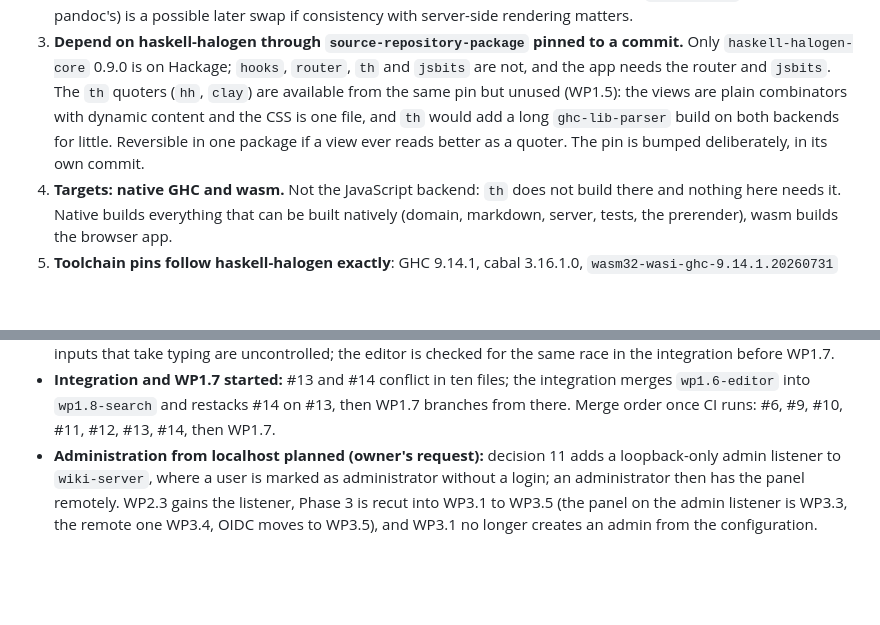
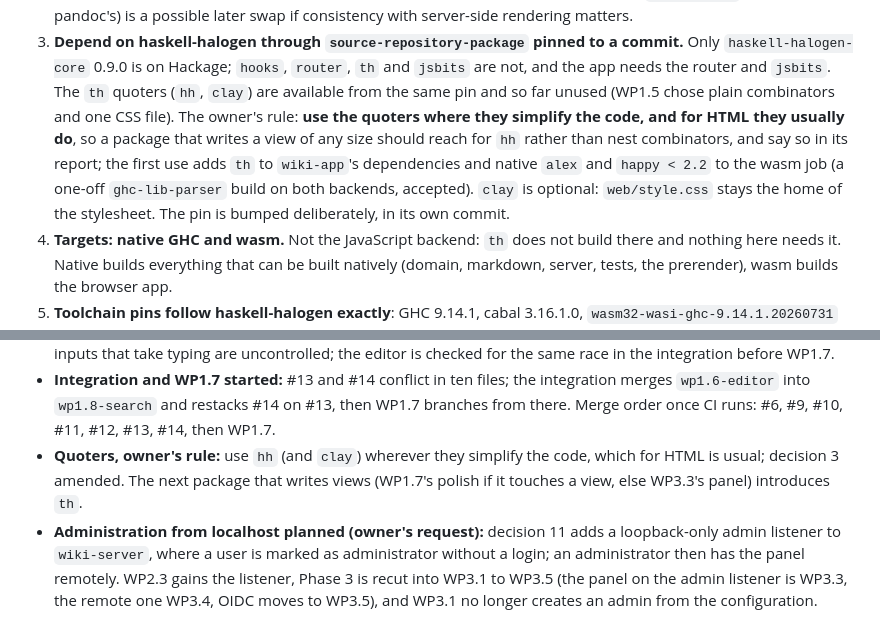
Before and after one commit to Swordlash/blog, a Markdown page: docs/PLAN.md, 2 parts joined by grey strips. GitHub-like rendering; blank space fills up the shorter version.

Commit message:
Use the th quoters where they simplify a view
The owner's rule: HTML through hh usually reads better than nested
combinators, so packages should use it, at the cost of one ghc-lib-parser
build.

Co-Authored-By: Claude Fable 5.1 <noreply@anthropic.com>
Claude-Session: https://claude.ai/code/session_01EhKQmvEmtoEN2dybseS9GJ

```diff
--- a/docs/PLAN.md
+++ b/docs/PLAN.md
@@ -45,10 +45,14 @@ confirms it against reality and the plan is amended if it does not hold.
 3. **Depend on haskell-halogen through `source-repository-package` pinned to a commit.**
    Only `haskell-halogen-core` 0.9.0 is on Hackage; `hooks`, `router`, `th` and `jsbits`
    are not, and the app needs the router and `jsbits`. The `th` quoters (`hh`, `clay`)
-   are available from the same pin but unused (WP1.5): the views are plain combinators
-   with dynamic content and the CSS is one file, and `th` would add a long
-   `ghc-lib-parser` build on both backends for little. Reversible in one package if a
-   view ever reads better as a quoter. The pin is bumped deliberately, in its own commit.
+   are available from the same pin and so far unused (WP1.5 chose plain combinators and
+   one CSS file). The owner's rule: **use the quoters where they simplify the code, and
+   for HTML they usually do**, so a package that writes a view of any size should reach
+   for `hh` rather than nest combinators, and say so in its report; the first use adds
+   `th` to `wiki-app`'s dependencies and native `alex` and `happy < 2.2` to the wasm job
+   (a one-off `ghc-lib-parser` build on both backends, accepted). `clay` is optional:
+   `web/style.css` stays the home of the stylesheet. The pin is bumped deliberately, in
+   its own commit.
 4. **Targets: native GHC and wasm.** Not the JavaScript backend: `th` does not build
    there and nothing here needs it. Native builds everything that can be built natively
    (domain, markdown, server, tests, the prerender), wasm builds the browser app.
@@ -422,6 +426,9 @@ Amended by the planning session after each work package's report.
 - **Integration and WP1.7 started:** #13 and #14 conflict in ten files; the integration
   merges `wp1.6-editor` into `wp1.8-search` and restacks #14 on #13, then WP1.7 branches
   from there. Merge order once CI runs: #6, #9, #10, #11, #12, #13, #14, then WP1.7.
+- **Quoters, owner's rule:** use `hh` (and `clay`) wherever they simplify the code,
+  which for HTML is usual; decision 3 amended. The next package that writes views
+  (WP1.7's polish if it touches a view, else WP3.3's panel) introduces `th`.
 - **Administration from localhost planned (owner's request):** decision 11 adds a
   loopback-only admin listener to `wiki-server`, where a user is marked as administrator
   without a login; an administrator then has the panel remotely. WP2.3 gains the listener,
```
